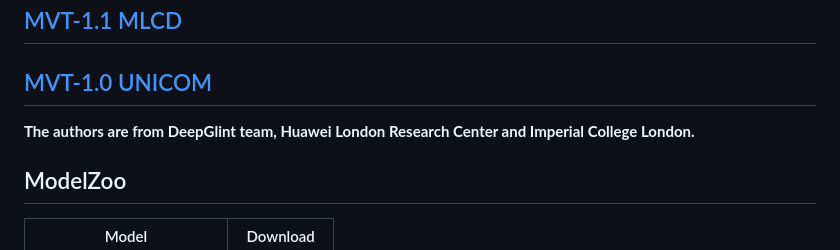
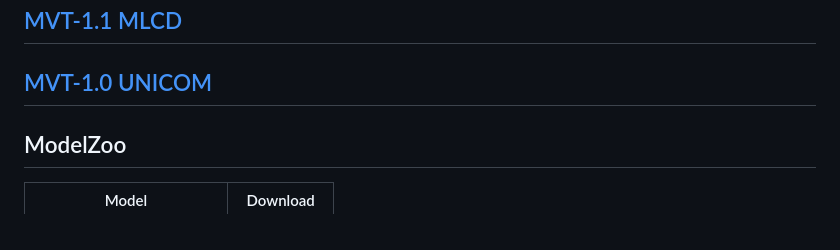
Before and after one commit to deepglint/MVT, a Markdown page: README.md, the part around the change. Drawn GitHub-style.

```diff
--- a/README.md
+++ b/README.md
@@ -109,8 +109,6 @@ motorcyclists, and cyclists, demonstrating the model’s ability to maintain sem
 ## [MVT-1.1 MLCD](https://github.com/deepglint/unicom)
 ## [MVT-1.0 UNICOM](https://github.com/deepglint/unicom)
 
-**The authors are from DeepGlint team, Huawei London Research Center and Imperial College London.**
-
 ## ModelZoo
 
 | Model | Download |
```
